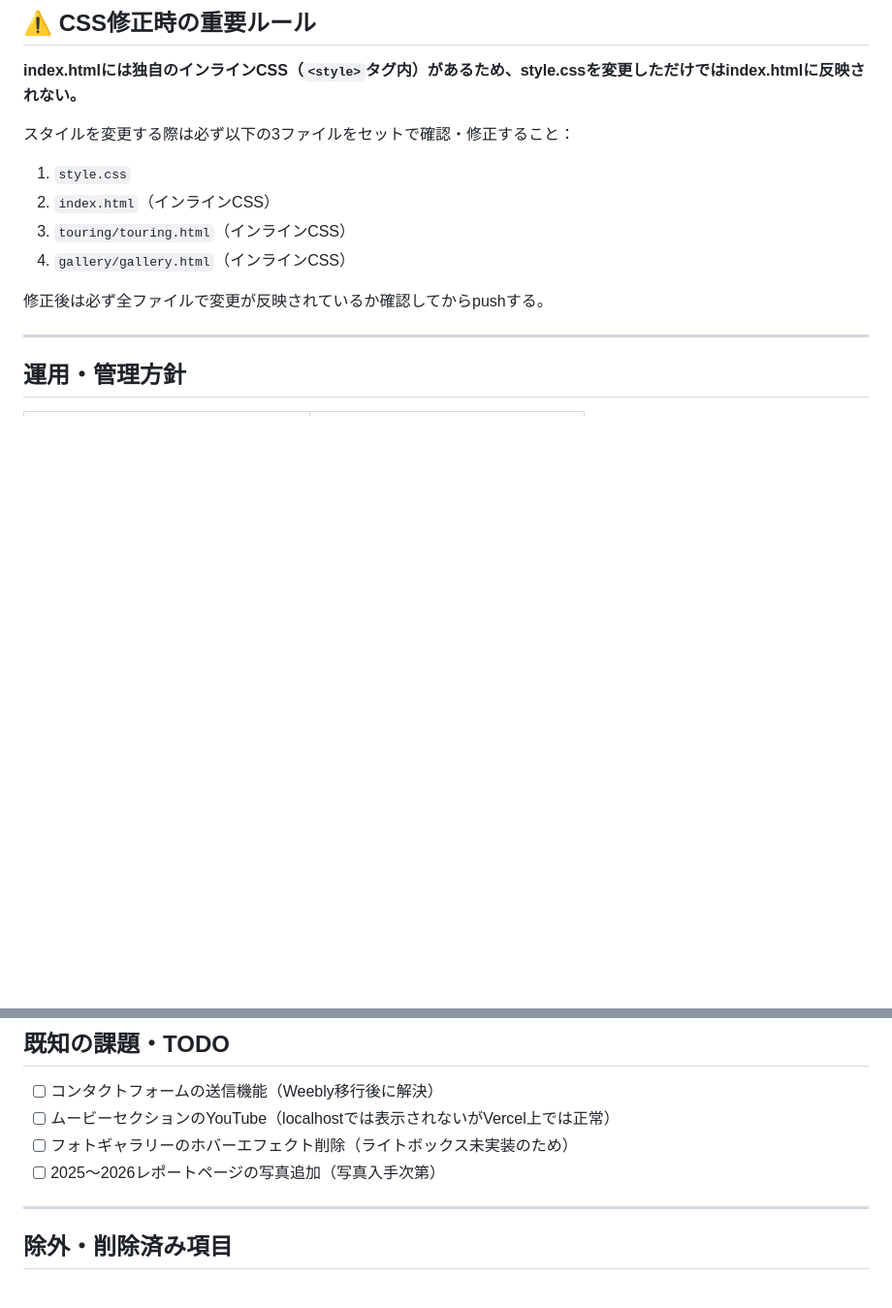
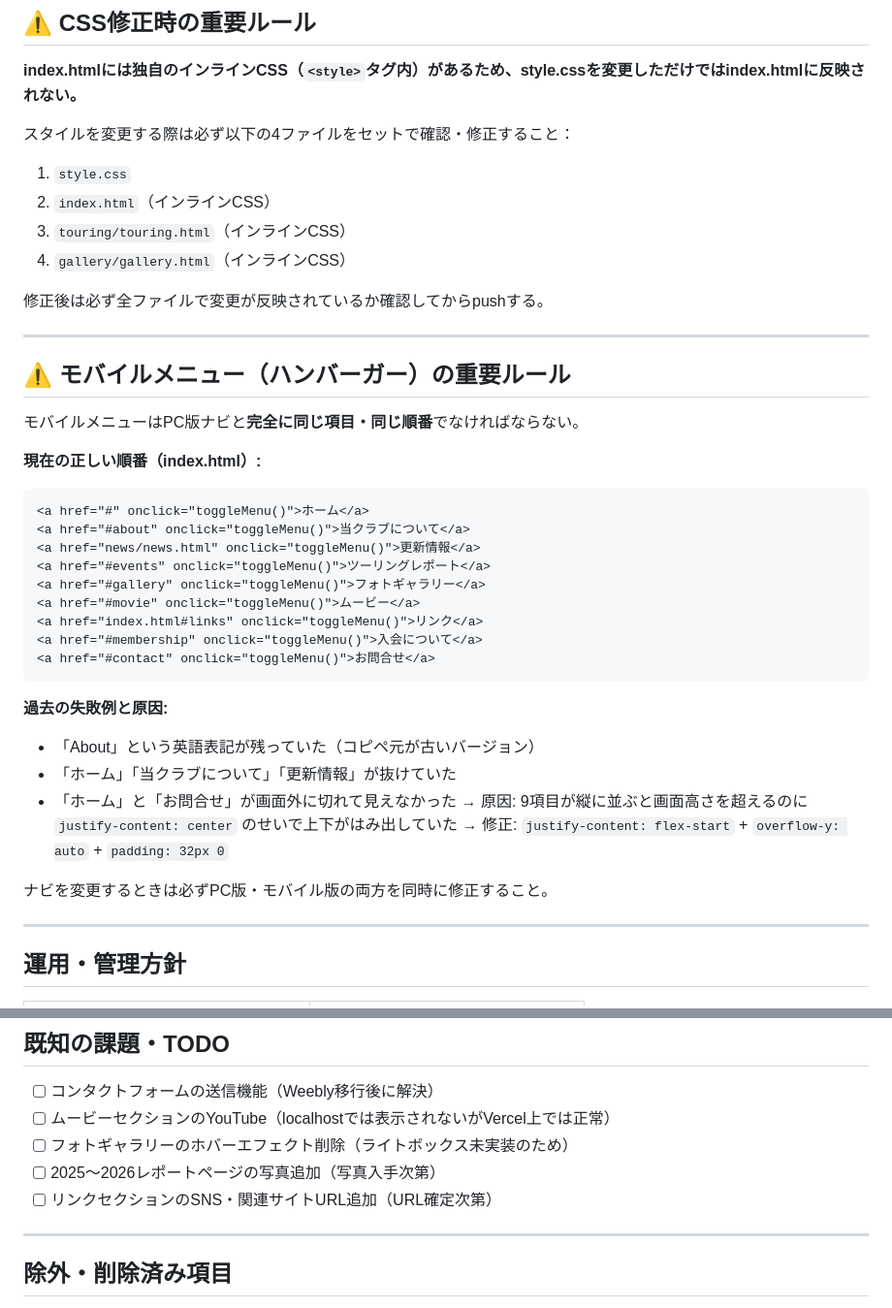
Before and after one commit to hirofumioya-boop/f328coj, a Markdown page: PROJECT_STATUS.md, 2 parts joined by grey strips. Shown at 97% size. GitHub-like rendering; blank space fills up the shorter version.

````diff
--- a/PROJECT_STATUS.md
+++ b/PROJECT_STATUS.md
@@ -129,7 +126,7 @@ ferrari-redesign/
 
 **index.htmlには独自のインラインCSS（`<style>`タグ内）があるため、style.cssを変更しただけではindex.htmlに反映されない。**
 
-スタイルを変更する際は必ず以下の3ファイルをセットで確認・修正すること：
+スタイルを変更する際は必ず以下の4ファイルをセットで確認・修正すること：
 
 1. `style.css`
 2. `index.html`（インラインCSS）
@@ -137,6 +134,34 @@ ferrari-redesign/
 4. `gallery/gallery.html`（インラインCSS）
 
 修正後は必ず全ファイルで変更が反映されているか確認してからpushする。
+
+---
+
+## ⚠️ モバイルメニュー（ハンバーガー）の重要ルール
+
+モバイルメニューはPC版ナビと**完全に同じ項目・同じ順番**でなければならない。
+
+**現在の正しい順番（index.html）:**
+```html
+<a href="#" onclick="toggleMenu()">ホーム</a>
+<a href="#about" onclick="toggleMenu()">当クラブについて</a>
+<a href="news/news.html" onclick="toggleMenu()">更新情報</a>
+<a href="#events" onclick="toggleMenu()">ツーリングレポート</a>
+<a href="#gallery" onclick="toggleMenu()">フォトギャラリー</a>
+<a href="#movie" onclick="toggleMenu()">ムービー</a>
+<a href="index.html#links" onclick="toggleMenu()">リンク</a>
+<a href="#membership" onclick="toggleMenu()">入会について</a>
+<a href="#contact" onclick="toggleMenu()">お問合せ</a>
+```
+
+**過去の失敗例と原因:**
+- 「About」という英語表記が残っていた（コピペ元が古いバージョン）
+- 「ホーム」「当クラブについて」「更新情報」が抜けていた
+- 「ホーム」と「お問合せ」が画面外に切れて見えなかった
+  → 原因: 9項目が縦に並ぶと画面高さを超えるのに `justify-content: center` のせいで上下がはみ出していた
+  → 修正: `justify-content: flex-start` + `overflow-y: auto` + `padding: 32px 0`
+
+ナビを変更するときは必ずPC版・モバイル版の両方を同時に修正すること。
 
 ---
 
@@ -163,6 +188,7 @@ ferrari-redesign/
 - [ ] ムービーセクションのYouTube（localhostでは表示されないがVercel上では正常）
 - [ ] フォトギャラリーのホバーエフェクト削除（ライトボックス未実装のため）
 - [ ] 2025〜2026レポートページの写真追加（写真入手次第）
+- [ ] リンクセクションのSNS・関連サイトURL追加（URL確定次第）
 
 ---
 
````
Also changed, not shown: other parts of PROJECT_STATUS.md (+34 -3 lines).
